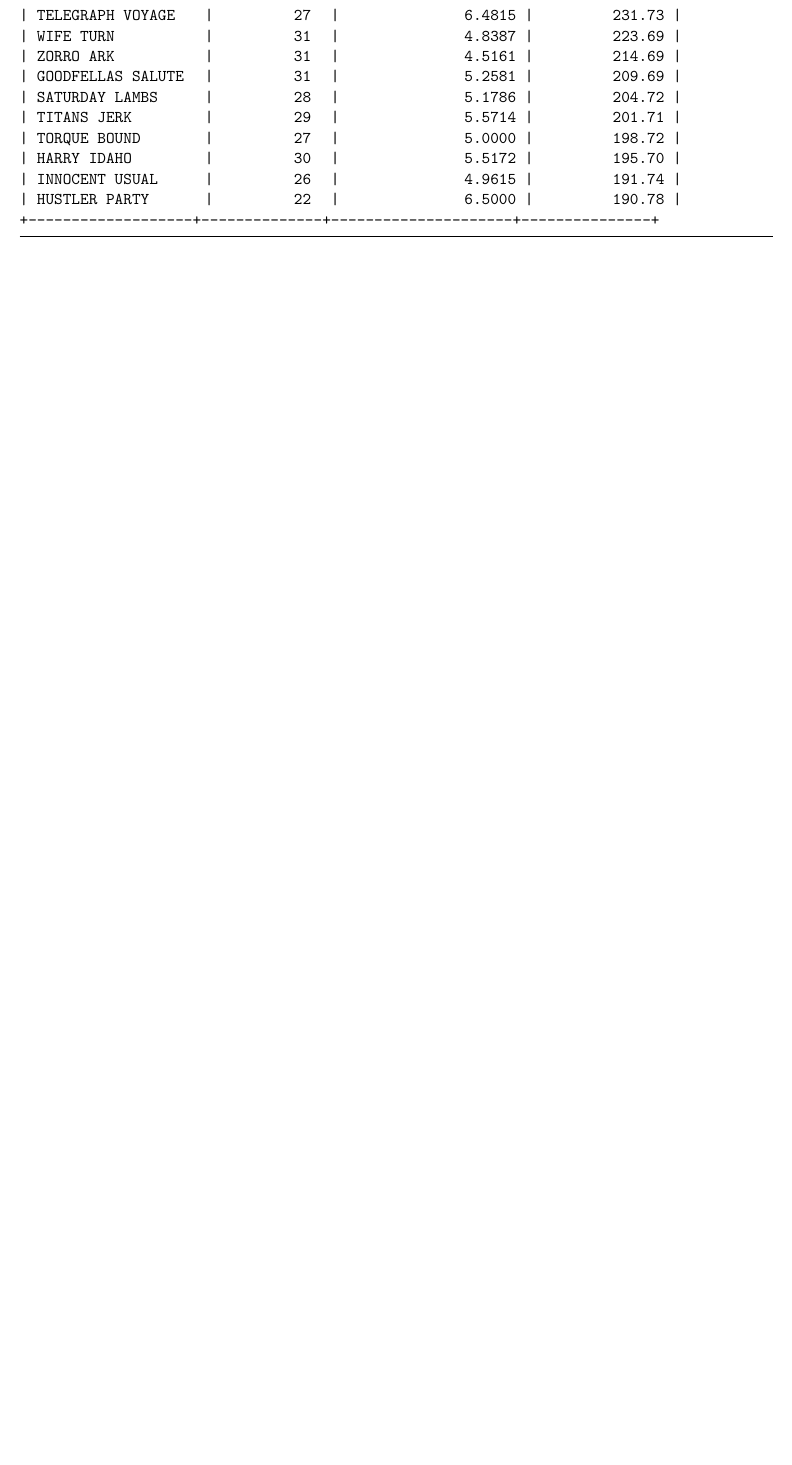
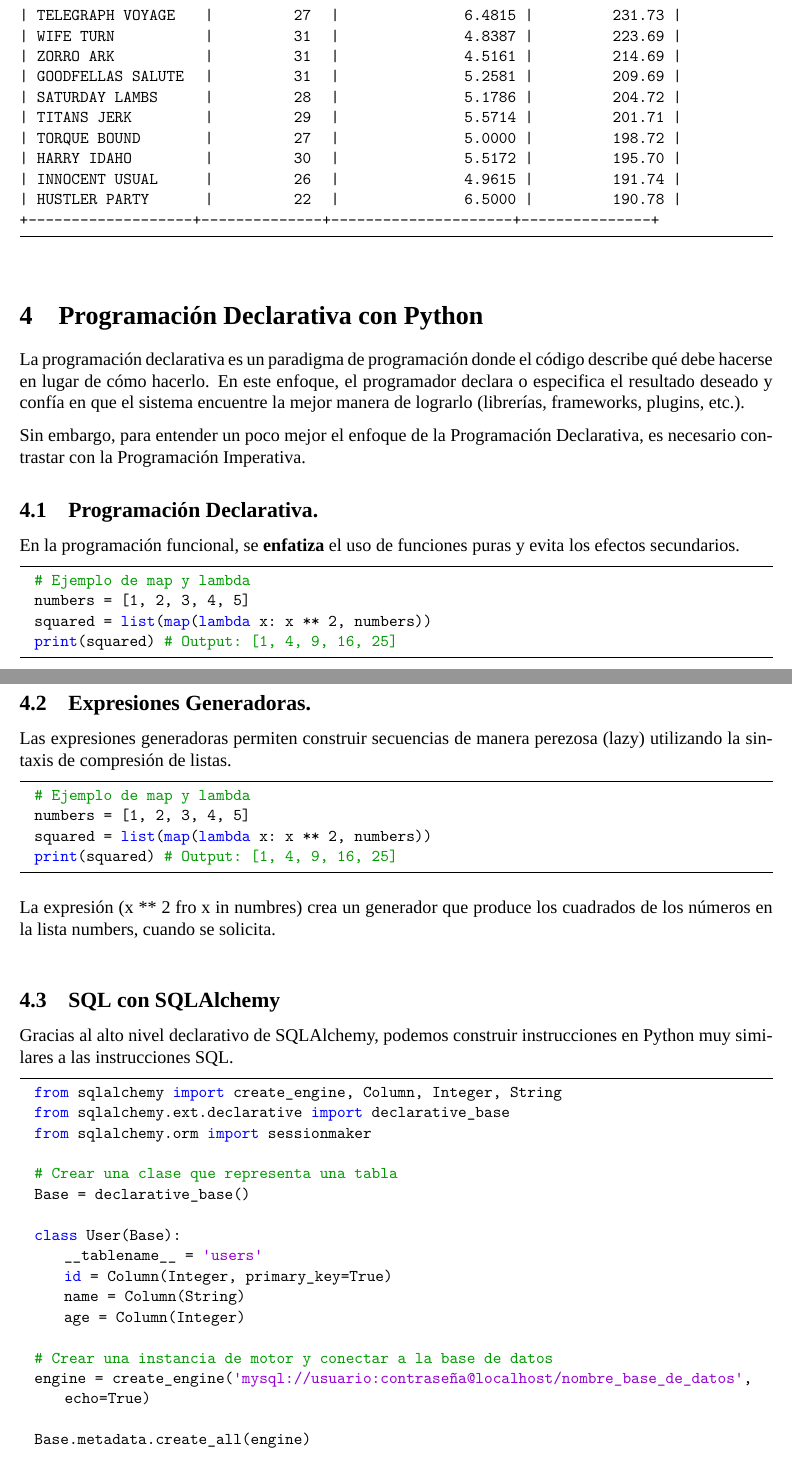
Before and after one commit to NightRiderTFSB/ETL_Python, a LaTeX document (docs/document.tex): part of page 9 of 9 before the commit and two parts of pages 9 and 10 of 11 after it, the two joined at a grey line, cut so that both start at the same text, the shorter picture padded with empty space. Compiled offline with XeLaTeX; a missing font is replaced by an installed copy or a similar font.

Commit message:
4ra fase lista

```diff
--- a/docs/document.tex
+++ b/docs/document.tex
@@ -373,3 +373,56 @@ Para no dejar cabos sueltos, podemos observar el resultado de la consulta a cont
 \end{lstlisting}
 \vspace{12pt}
 
+\section{Programación Declarativa con Python}
+La programación declarativa es un paradigma de programación donde el código describe qué debe hacerse en lugar de cómo hacerlo. En este enfoque, el programador declara o especifica el resultado deseado y confía en que el sistema encuentre la mejor manera de lograrlo (librerías, frameworks, plugins, etc.).
+
+Sin embargo, para entender un poco mejor el enfoque de la Programación Declarativa, es necesario contrastar con la Programación Imperativa.
+
+\subsection{Programación Declarativa.}
+En la programación funcional, se \textbf{enfatiza} el uso de funciones puras y evita los efectos secundarios.
+
+\begin{lstlisting}[language=Python]
+  # Ejemplo de map y lambda
+  numbers = [1, 2, 3, 4, 5]
+  squared = list(map(lambda x: x ** 2, numbers))
+  print(squared)  # Output: [1, 4, 9, 16, 25]
+\end{lstlisting}
+\vspace{12pt}
+\newpage
+\subsection{Expresiones Generadoras.}
+Las expresiones generadoras permiten construir secuencias de manera perezosa (lazy) utilizando la sintaxis de compresión de listas.
+
+\begin{lstlisting}[language=Python]
+  # Ejemplo de map y lambda
+  numbers = [1, 2, 3, 4, 5]
+  squared = list(map(lambda x: x ** 2, numbers))
+  print(squared)  # Output: [1, 4, 9, 16, 25]
+\end{lstlisting}
+La expresión (x ** 2 fro x in numbres) crea un generador que produce los cuadrados de los números en la lista numbers, cuando se solicita.
+
+\vspace{12pt}
+
+\subsection{SQL con SQLAlchemy}
+
+Gracias al alto nivel declarativo de SQLAlchemy, podemos construir instrucciones en Python muy similares a las instrucciones SQL.
+
+\begin{lstlisting}[language=Python]
+  from sqlalchemy import create_engine, Column, Integer, String
+  from sqlalchemy.ext.declarative import declarative_base
+  from sqlalchemy.orm import sessionmaker
+
+  # Crear una clase que representa una tabla
+  Base = declarative_base()
+
+  class User(Base):
+      __tablename__ = 'users'
+      id = Column(Integer, primary_key=True)
+      name = Column(String)
+      age = Column(Integer)
+
+  # Crear una instancia de motor y conectar a la base de datos
+  engine = create_engine('mysql://usuario:contraseña@localhost/nombre_base_de_datos', echo=True)
+
+  Base.metadata.create_all(engine)
+
+  # Crear una sesión para interactuar con la base de datos
```
Also changed, not shown: docs/document.pdf, docs/document.tex (14 more changed lines), 5 other files.
